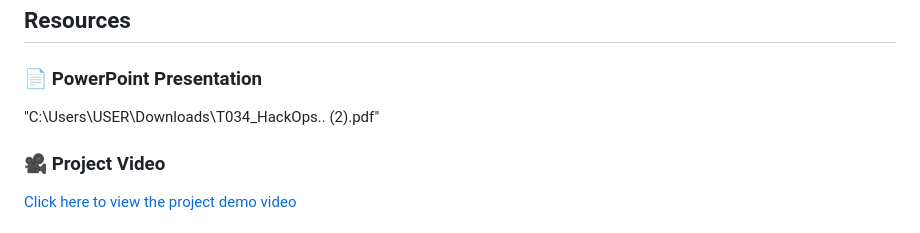
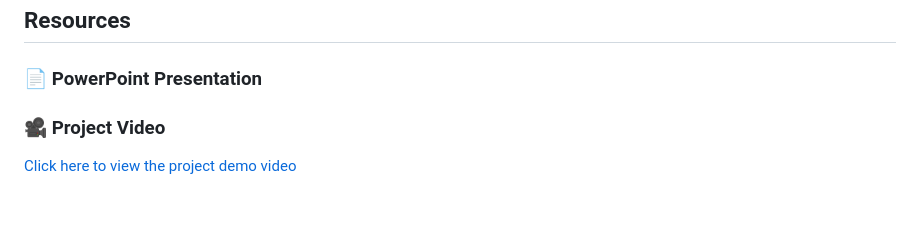
Before and after one commit to PYEXPO25/T034_HackOPS, a Markdown page: README.md, the part around the change. Drawn GitHub-style.

```diff
--- a/README.md
+++ b/README.md
@@ -128,7 +128,7 @@ Images to demonstrate the user interface:
 ## Resources
 
 ### 📄 PowerPoint Presentation
-"C:\Users\USER\Downloads\T034_HackOps.. (2).pdf"
+
 
 ### 🎥 Project Video
 [Click here to view the project demo video](insert-drive-link-here)
```
